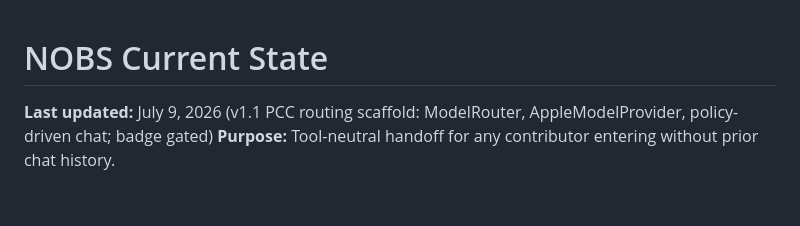
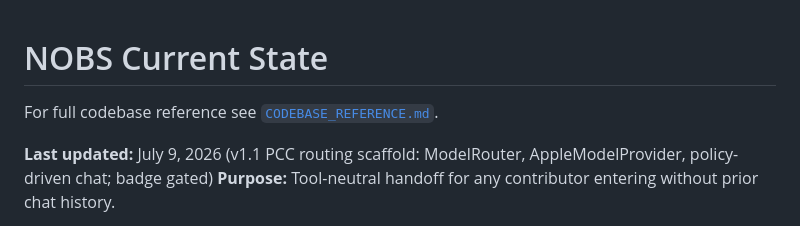
Before and after one commit to acburgess25/NOBS, a Markdown page: docs/CURRENT_STATE.md, the part around the change. Rendered like a GitHub page; blank space fills up the shorter version.

```diff
--- a/docs/CURRENT_STATE.md
+++ b/docs/CURRENT_STATE.md
@@ -1,4 +1,6 @@
 # NOBS Current State
+
+For full codebase reference see [`CODEBASE_REFERENCE.md`](CODEBASE_REFERENCE.md).
 
 **Last updated:** July 9, 2026 (v1.1 PCC routing scaffold: ModelRouter, AppleModelProvider, policy-driven chat; badge gated)
 **Purpose:** Tool-neutral handoff for any contributor entering without prior chat history.
```
Also changed, not shown: README.md (+1 -0 lines), docs/CODEBASE_REFERENCE.md (added, +522 -0 lines).
